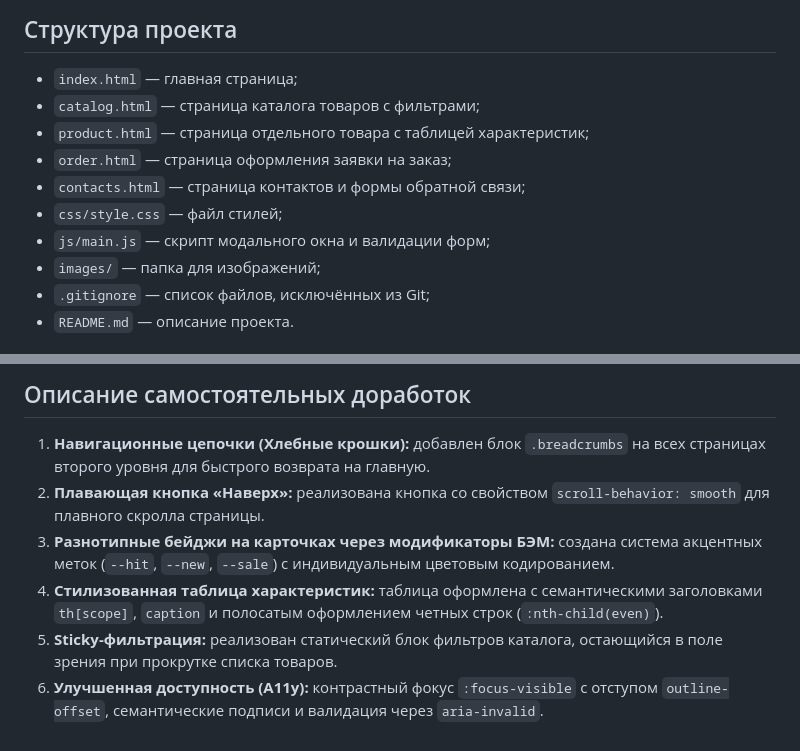
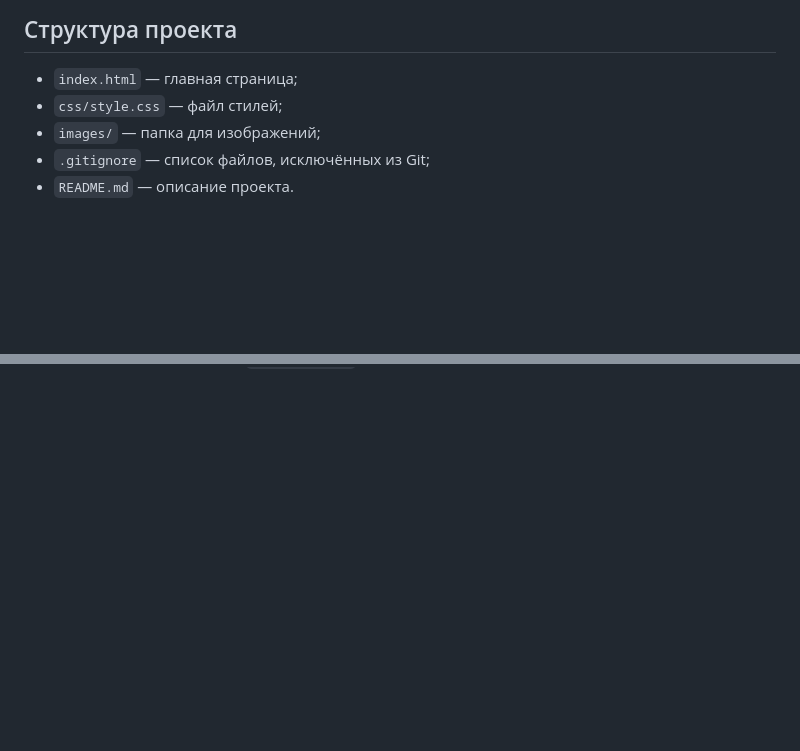
Before and after one commit to katacanXD/FBdev, a Markdown page: README.md, 2 parts joined by grey strips. Drawn GitHub-style; blank space fills up the shorter version.

```diff
--- a/README.md
+++ b/README.md
@@ -9,12 +9,7 @@
 ## Структура проекта
 
 - `index.html` — главная страница;
-- `catalog.html` — страница каталога товаров с фильтрами;
-- `product.html` — страница отдельного товара с таблицей характеристик;
-- `order.html` — страница оформления заявки на заказ;
-- `contacts.html` — страница контактов и формы обратной связи;
 - `css/style.css` — файл стилей;
-- `js/main.js` — скрипт модального окна и валидации форм;
 - `images/` — папка для изображений;
 - `.gitignore` — список файлов, исключённых из Git;
 - `README.md` — описание проекта.
@@ -119,8 +76,0 @@ GitHub Pages: https://katacanxd.github.io/FBdev/
-## Описание самостоятельных доработок
-
-1. **Навигационные цепочки (Хлебные крошки):** добавлен блок `.breadcrumbs` на всех страницах второго уровня для быстрого возврата на главную.
-2. **Плавающая кнопка «Наверх»:** реализована кнопка со свойством `scroll-behavior: smooth` для плавного скролла страницы.
-3. **Разнотипные бейджи на карточках через модификаторы БЭМ:** создана система акцентных меток (`--hit`, `--new`, `--sale`) с индивидуальным цветовым кодированием.
-4. **Стилизованная таблица характеристик:** таблица оформлена с семантическими заголовками `th[scope]`, `caption` и полосатым оформлением четных строк (`:nth-child(even)`).
-5. **Sticky-фильтрация:** реализован статический блок фильтров каталога, остающийся в поле зрения при прокрутке списка товаров.
-6. **Улучшенная доступность (A11y):** контрастный фокус `:focus-visible` с отступом `outline-offset`, семантические подписи и валидация через `aria-invalid`.
```
Also changed, not shown: other parts of README.md (+1 -38 lines).
